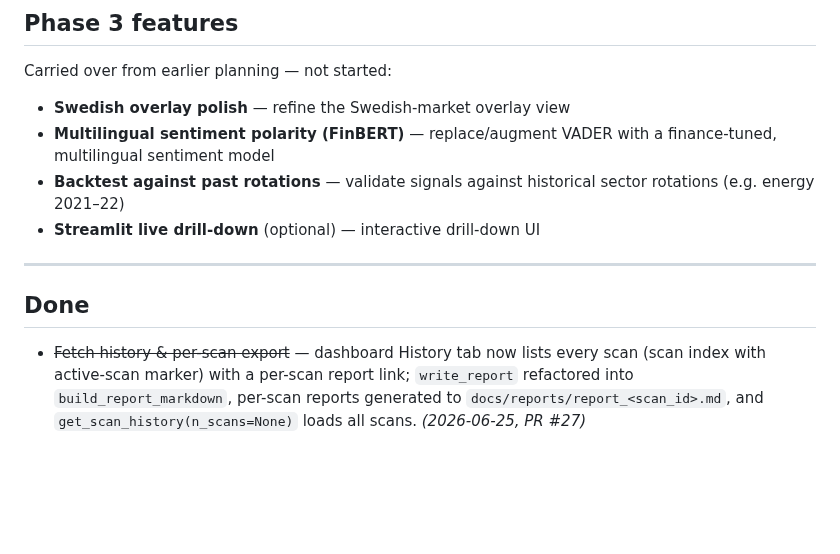
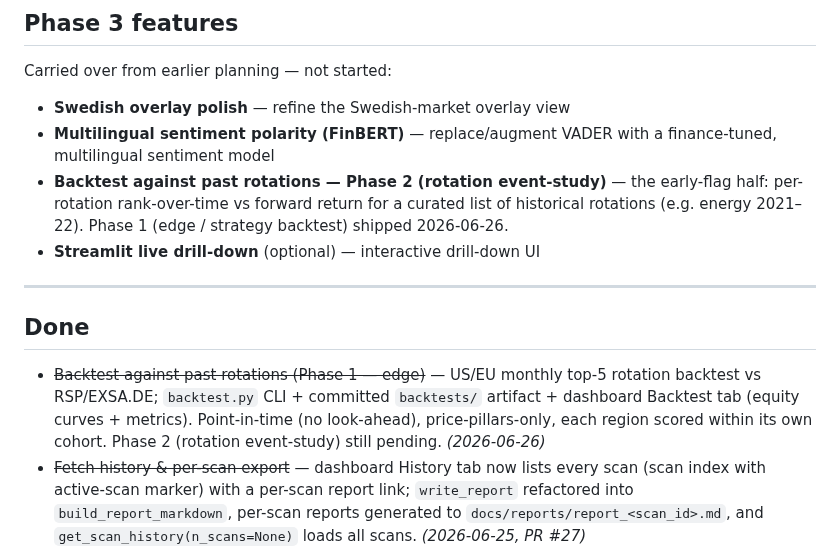
Before and after one commit to jbarte/sector_momentum, a Markdown page: BACKLOG.md, the part around the change. Rendered like a GitHub page; blank space fills up the shorter version.

Commit message:
docs: backlog — backtest phase 1 (edge) shipped
Co-Authored-By: Claude Opus 4.8 <noreply@anthropic.com>

```diff
--- a/BACKLOG.md
+++ b/BACKLOG.md
@@ -162,14 +162,20 @@ Carried over from earlier planning — not started:
 - **Swedish overlay polish** — refine the Swedish-market overlay view
 - **Multilingual sentiment polarity (FinBERT)** — replace/augment VADER with a
   finance-tuned, multilingual sentiment model
-- **Backtest against past rotations** — validate signals against historical sector
-  rotations (e.g. energy 2021–22)
+- **Backtest against past rotations — Phase 2 (rotation event-study)** — the early-flag
+  half: per-rotation rank-over-time vs forward return for a curated list of historical
+  rotations (e.g. energy 2021–22). Phase 1 (edge / strategy backtest) shipped 2026-06-26.
 - **Streamlit live drill-down** (optional) — interactive drill-down UI
 
 ---
 
 ## Done
 
+- ~~Backtest against past rotations (Phase 1 — edge)~~ — US/EU monthly top-5 rotation
+  backtest vs RSP/EXSA.DE; `backtest.py` CLI + committed `backtests/` artifact + dashboard
+  Backtest tab (equity curves + metrics). Point-in-time (no look-ahead), price-pillars-only,
+  each region scored within its own cohort. Phase 2 (rotation event-study) still pending.
+  *(2026-06-26)*
 - ~~Fetch history & per-scan export~~ — dashboard History tab now lists every scan
   (scan index with active-scan marker) with a per-scan report link; `write_report`
   refactored into `build_report_markdown`, per-scan reports generated to
```
